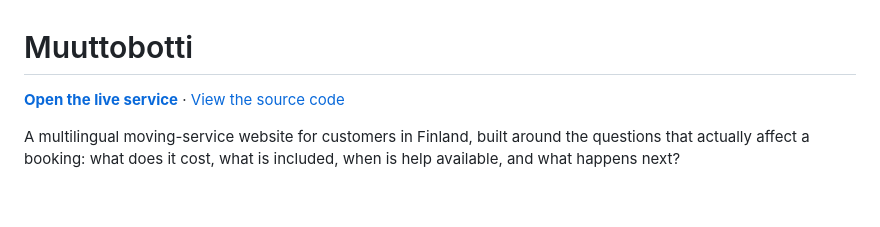
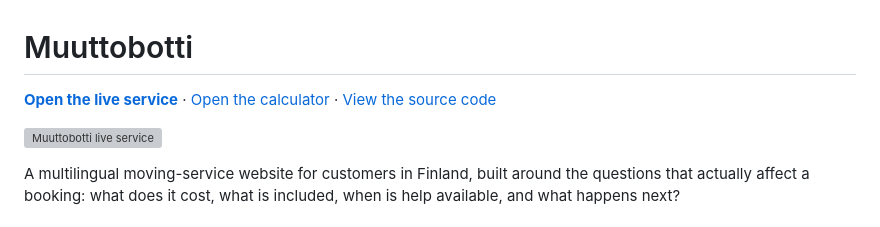
Before and after one commit to Gek2or/muuttobotti-finland, a Markdown page: README.md, the part around the change. GitHub-like rendering; blank space fills up the shorter version; grey boxes are pictures that could not be loaded.

Commit message:
Add live preview image and calculator link

```diff
--- a/README.md
+++ b/README.md
@@ -1,6 +1,8 @@
 # Muuttobotti
 
-**[Open the live service](https://muuttobotti.fi/)** · [View the source code](https://github.com/Gek2or/muuttobotti-finland)
+**[Open the live service](https://muuttobotti.fi/)** · [Open the calculator](https://muuttobotti.fi/#calculator) · [View the source code](https://github.com/Gek2or/muuttobotti-finland)
+
+![Muuttobotti live service](https://muuttobotti.fi/muuttobotti-hero.png)
 
 A multilingual moving-service website for customers in Finland, built around the questions that actually affect a booking: what does it cost, what is included, when is help available, and what happens next?
 
```
